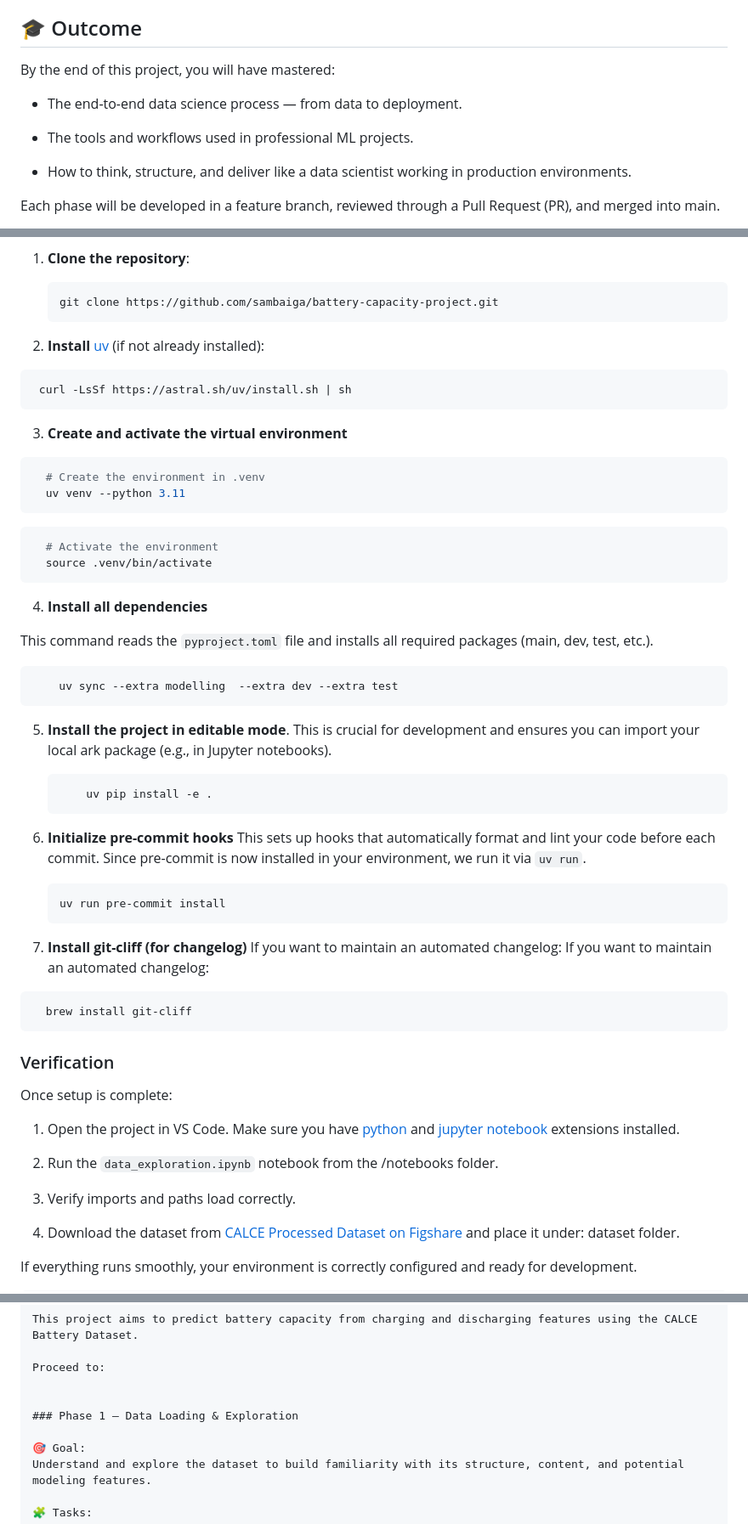
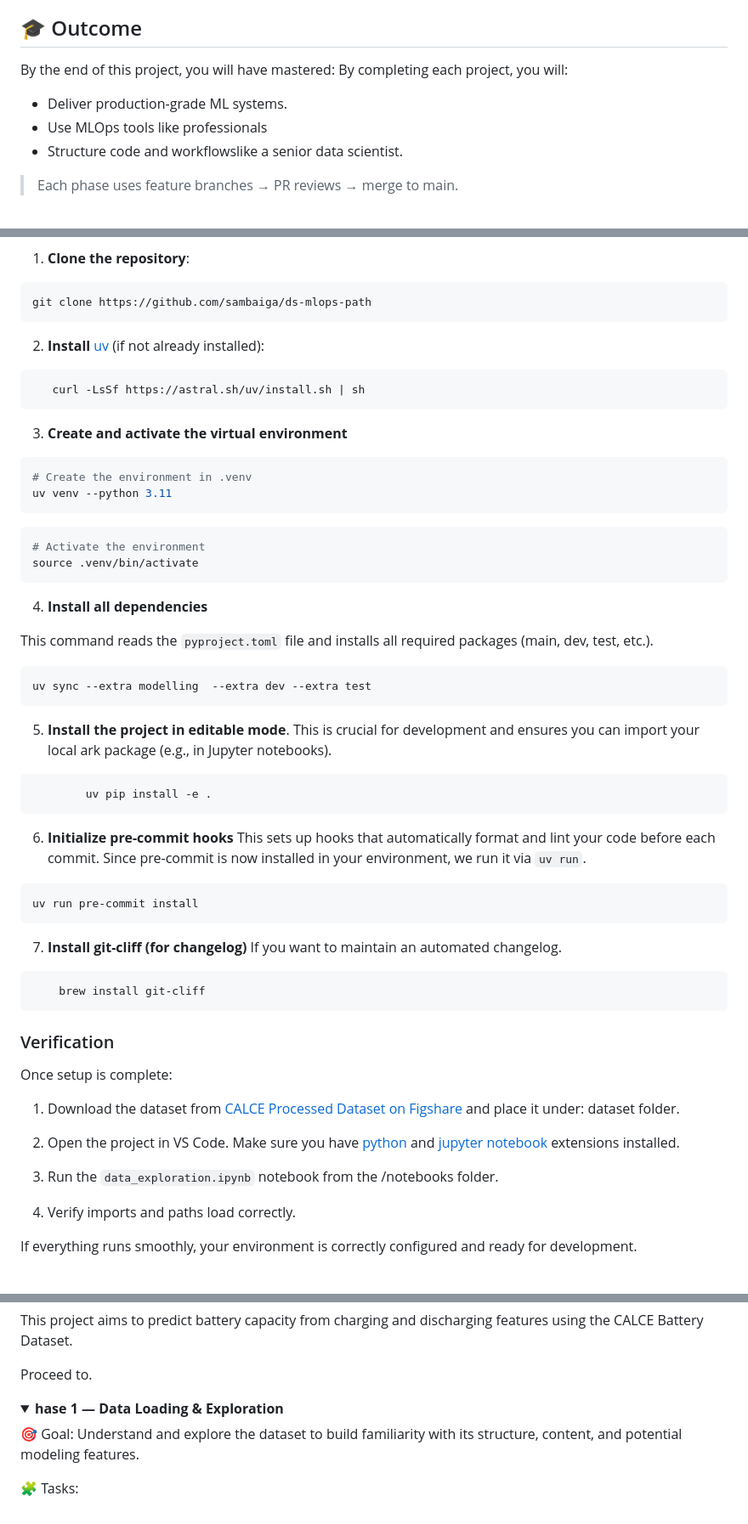
Before and after one commit to sambaiga/ds-mlops-path, a Markdown page: README.md, 3 parts joined by grey strips. Shown at 85% size. Rendered like a GitHub page; folded sections open.

Commit message:
Revise README for installation and setup instructions
Updated installation instructions and project setup steps in README.md for clarity and accuracy.

````diff
--- a/README.md
+++ b/README.md
@@ -18,14 +18,12 @@ Across the various projects—starting with Capacity Prediction (Regression)—y
 ## 🎓 Outcome
 
 By the end of this project, you will have mastered:
+By completing each project, you will:
+- Deliver production-grade ML systems.
+- Use MLOps tools like professionals
+- Structure code and workflowslike a senior data scientist.
 
-- The end-to-end data science process — from data to deployment.
-
-- The tools and workflows used in professional ML projects.
-
-- How to think, structure, and deliver like a data scientist working in production environments.
-
-Each phase will be developed in a feature branch, reviewed through a Pull Request (PR), and merged into main.
+> Each phase uses feature branches → PR reviews → merge to main.
 
 
 
@@ -35,67 +32,64 @@ Each phase will be developed in a feature branch, reviewed through a Pull Reques
 
 1. **Clone the repository**:
-   ```bash
-   git clone https://github.com/sambaiga/battery-capacity-project.git
-   ```
+```bash
+git clone https://github.com/sambaiga/ds-mlops-path
+```
 
 2. **Install** [uv](https://docs.astral.sh/uv/getting-started/installation/) (if not already installed):
-  ```bash
+```bash
    curl -LsSf https://astral.sh/uv/install.sh | sh
-   ```
+```
 
 3.  **Create and activate the virtual environment**
 
-  ```bash
-    # Create the environment in .venv
-    uv venv --python 3.11
-  ```
-  ```bash
-    # Activate the environment
-    source .venv/bin/activate
-  ```
+```bash
+# Create the environment in .venv
+uv venv --python 3.11
+```
+```bash
+# Activate the environment
+source .venv/bin/activate
+```
 
 4. **Install all dependencies**
 
 This command reads the ``pyproject.toml`` file and installs all required packages (main, dev, test, etc.).
 
- ```bash
-     uv sync --extra modelling  --extra dev --extra test
- ```
-
+```bash
+uv sync --extra modelling  --extra dev --extra test
+```
 
 5. **Install the project in editable mode**.
-   This is crucial for development and ensures you can import your local ark package (e.g., in Jupyter notebooks).
-    ```bash
+This is crucial for development and ensures you can import your local ark package (e.g., in Jupyter notebooks).
+```bash
         uv pip install -e .
-    ```
+```
 
 6. **Initialize pre-commit hooks**
 This sets up hooks that automatically format and lint your code before each commit. Since pre-commit is now installed in your environment, we run it via `uv run`.
-    ```bash
-    uv run pre-commit install
-    ```
+```bash
+uv run pre-commit install
+```
 
 7. **Install git-cliff (for changelog)**
-   If you want to maintain an automated changelog:
-   If you want to maintain an automated changelog:
-  ```bash
+If you want to maintain an automated changelog.
+```bash
     brew install git-cliff
-  ```
+```
 
 
 ### Verification
 
 Once setup is complete:
 
-1. Open the project in VS Code. Make sure you have [python](https://marketplace.visualstudio.com/items?itemName=ms-python.python) and [jupyter notebook](https://marketplace.visualstudio.com/items?itemName=ms-toolsai.jupyter) extensions installed.
-
-2. Run the `data_exploration.ipynb` notebook from the /notebooks folder.
-
-3. Verify imports and paths load correctly.
-
-4. Download the dataset from [CALCE Processed Dataset on Figshare](https://figshare.com/articles/dataset/Calce_Processed_dataset/30575315)
+1. Download the dataset from [CALCE Processed Dataset on Figshare](https://figshare.com/articles/dataset/Calce_Processed_dataset/30575315)
  and place it under: dataset folder.
 
+2. Open the project in VS Code. Make sure you have [python](https://marketplace.visualstudio.com/items?itemName=ms-python.python) and [jupyter notebook](https://marketplace.visualstudio.com/items?itemName=ms-toolsai.jupyter) extensions installed.
+
+3. Run the `data_exploration.ipynb` notebook from the /notebooks folder.
+
+4. Verify imports and paths load correctly.
 
 
 If everything runs smoothly, your environment is correctly configured and ready for development.
@@ -110,10 +102,12 @@ If everything runs smoothly, your environment is correctly configured and ready
 
 This project aims to predict battery capacity from charging and discharging features using the CALCE Battery Dataset.
 
-Proceed to:
+Proceed to.
 
 
-### Phase 1 — Data Loading & Exploration
+<details>
+<summary><b>hase 1 — Data Loading & Exploration</b></summary>
+
 
 🎯 Goal:
 Understand and explore the dataset to build familiarity with its structure, content, and potential modeling features.
````
Also changed, not shown: other parts of README.md (+3 -7 lines).
